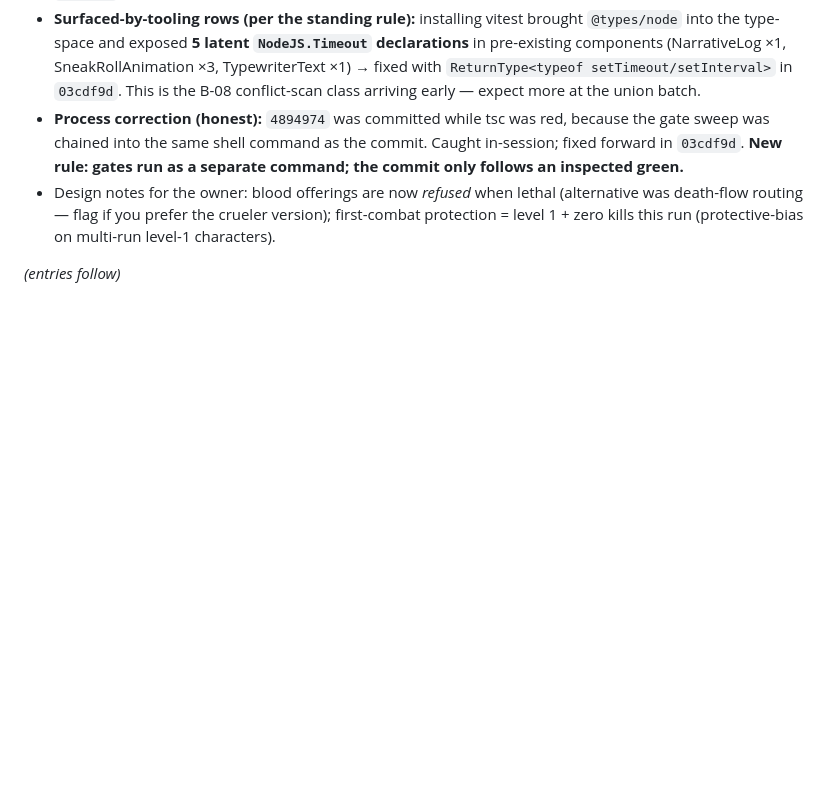
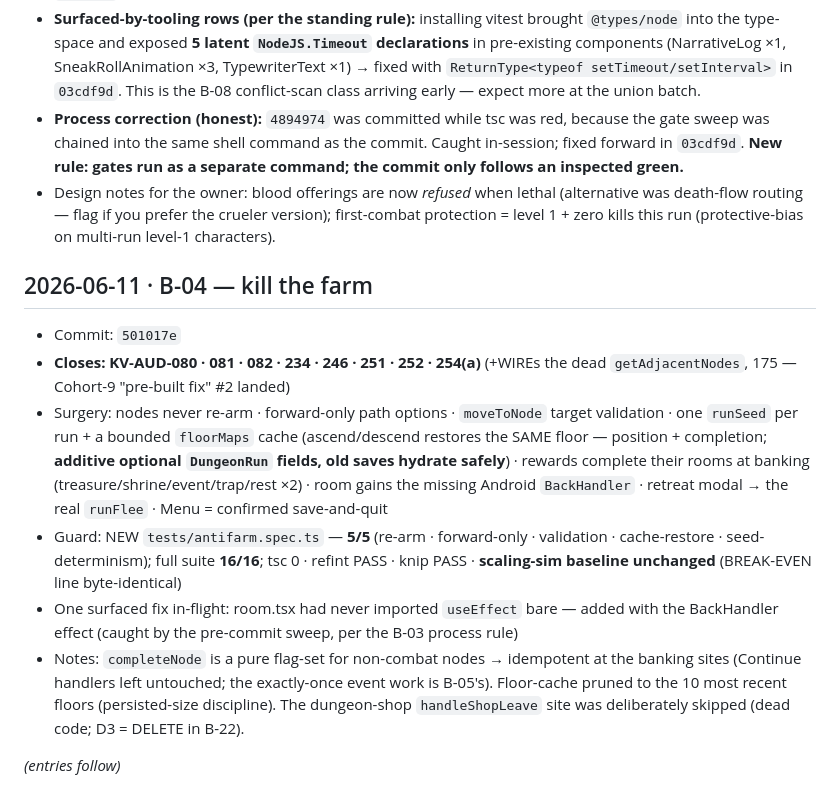
Before and after one commit to al3091/Kohrvellia, a Markdown page: docs/remediation/13_VERIFICATION_LOG.md, the part around the change. GitHub-like rendering; blank space fills up the shorter version.

Commit message:
docs(remediation): log B-04; advance the ledger to B-05 with its full scope
Co-Authored-By: claude-flow <ruv@ruv.net>

```diff
--- a/docs/remediation/13_VERIFICATION_LOG.md
+++ b/docs/remediation/13_VERIFICATION_LOG.md
@@ -33,4 +33,12 @@
 - **Process correction (honest):** `4894974` was committed while tsc was red, because the gate sweep was chained into the same shell command as the commit. Caught in-session; fixed forward in `03cdf9d`. **New rule: gates run as a separate command; the commit only follows an inspected green.**
 - Design notes for the owner: blood offerings are now *refused* when lethal (alternative was death-flow routing — flag if you prefer the crueler version); first-combat protection = level 1 + zero kills this run (protective-bias on multi-run level-1 characters).
 
+## 2026-06-11 · B-04 — kill the farm
+- Commit: `501017e`
+- **Closes: KV-AUD-080 · 081 · 082 · 234 · 246 · 251 · 252 · 254(a)** (+WIREs the dead `getAdjacentNodes`, 175 — Cohort-9 "pre-built fix" #2 landed)
+- Surgery: nodes never re-arm · forward-only path options · `moveToNode` target validation · one `runSeed` per run + a bounded `floorMaps` cache (ascend/descend restores the SAME floor — position + completion; **additive optional `DungeonRun` fields, old saves hydrate safely**) · rewards complete their rooms at banking (treasure/shrine/event/trap/rest ×2) · room gains the missing Android `BackHandler` · retreat modal → the real `runFlee` · Menu = confirmed save-and-quit
+- Guard: NEW `tests/antifarm.spec.ts` — **5/5** (re-arm · forward-only · validation · cache-restore · seed-determinism); full suite **16/16**; tsc 0 · refint PASS · knip PASS · **scaling-sim baseline unchanged** (BREAK-EVEN line byte-identical)
+- One surfaced fix in-flight: room.tsx had never imported `useEffect` bare — added with the BackHandler effect (caught by the pre-commit sweep, per the B-03 process rule)
+- Notes: `completeNode` is a pure flag-set for non-combat nodes → idempotent at the banking sites (Continue handlers left untouched; the exactly-once event work is B-05's). Floor-cache pruned to the 10 most recent floors (persisted-size discipline). The dungeon-shop `handleShopLeave` site was deliberately skipped (dead code; D3 = DELETE in B-22).
+
 *(entries follow)*
```
Also changed, not shown: docs/remediation/REMEDIATION_LEDGER.md (+2 -2 lines).
